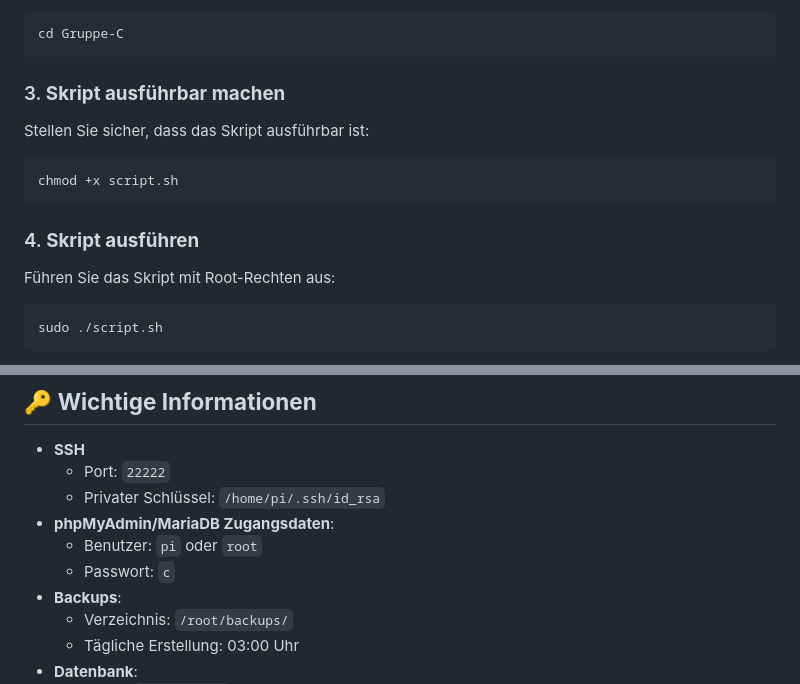
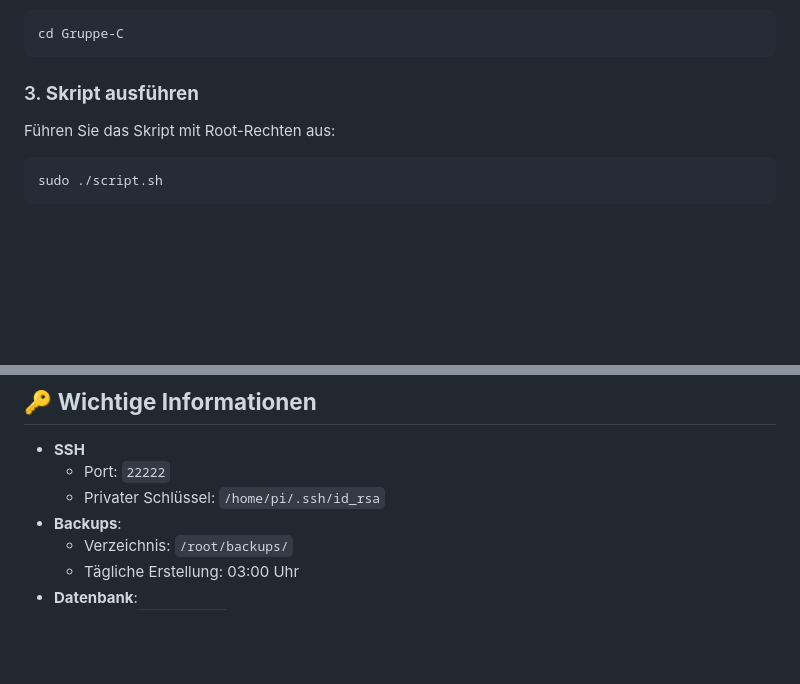
Before and after one commit to BBS2EMDBSEF/Gruppe-C, a Markdown page: README.md, 2 parts joined by grey strips. Drawn GitHub-style; blank space fills up the shorter version.

Commit message:
Update Readme.md V3

````diff
--- a/README.md
+++ b/README.md
@@ -18,13 +18,7 @@ Navigieren Sie in das geklonte Verzeichnis:
 cd Gruppe-C
 ```
 
-### 3. **Skript ausführbar machen**
-Stellen Sie sicher, dass das Skript ausführbar ist:
-```bash
-chmod +x script.sh
-```
-
-### 4. **Skript ausführen**
+### 3. **Skript ausführen**
 Führen Sie das Skript mit Root-Rechten aus:
 ```bash
 sudo ./script.sh
@@ -65,9 +59,6 @@ Ein Monitoring-Skript prüft den Zustand des Systems (z. B. Dienste, Speicher) u
 - **SSH**
   - Port: `22222`
   - Privater Schlüssel: `/home/pi/.ssh/id_rsa`
-- **phpMyAdmin/MariaDB Zugangsdaten**:
-  - Benutzer: `pi` oder `root`
-  - Passwort: `c`
 - **Backups**:
   - Verzeichnis: `/root/backups/`
   - Tägliche Erstellung: 03:00 Uhr
````
